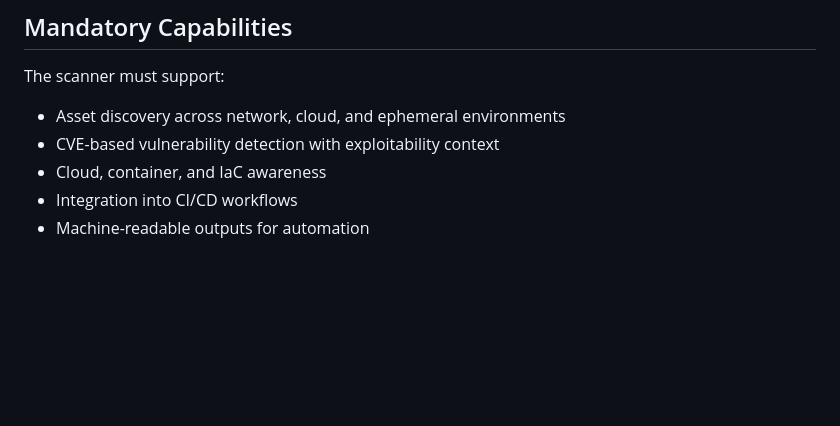
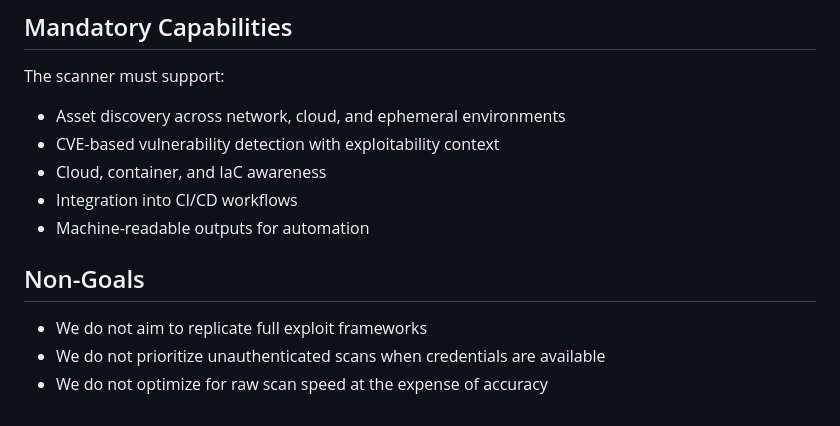
Before and after one commit to derekzacharias/clanker-secure, a Markdown page: AGENTS.md, the part around the change. Drawn GitHub-style; blank space fills up the shorter version.

Commit message:
chore: document scanner non-goals

```diff
--- a/AGENTS.md
+++ b/AGENTS.md
@@ -81,3 +81,9 @@ The scanner must support:
 - Cloud, container, and IaC awareness
 - Integration into CI/CD workflows
 - Machine-readable outputs for automation
+
+## Non-Goals
+
+- We do not aim to replicate full exploit frameworks
+- We do not prioritize unauthenticated scans when credentials are available
+- We do not optimize for raw scan speed at the expense of accuracy
```
